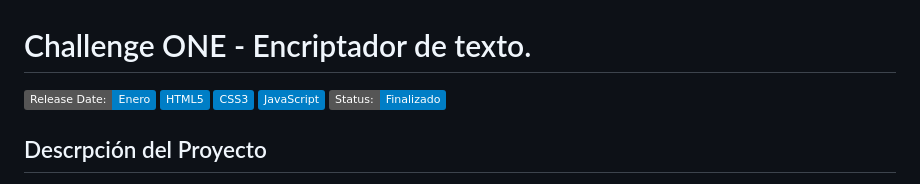
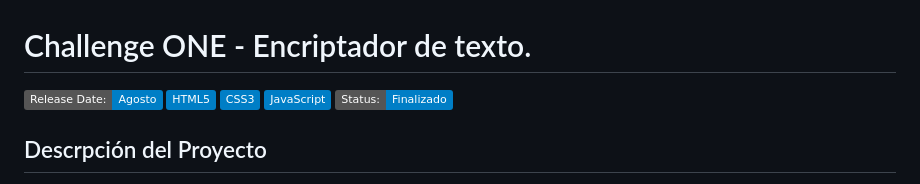
Before and after one commit to JhonDanielGonzalez/Challenge_Encriptador_de_texto, a Markdown page: README.md, the part around the change. Drawn GitHub-style; badges without logos.

```diff
--- a/README.md
+++ b/README.md
@@ -1,6 +1,6 @@
 # Challenge ONE - Encriptador de texto.
 
-![Badge Release](https://img.shields.io/badge/Release%20Date:-Enero-blue)
+![Badge Release](https://img.shields.io/badge/Release%20Date:-Agosto-blue)
 ![Badge Java](https://img.shields.io/badge/HTML5-blue)
 ![Badge Java](https://img.shields.io/badge/CSS3-blue)
 ![Badge Java](https://img.shields.io/badge/JavaScript-blue)
```
